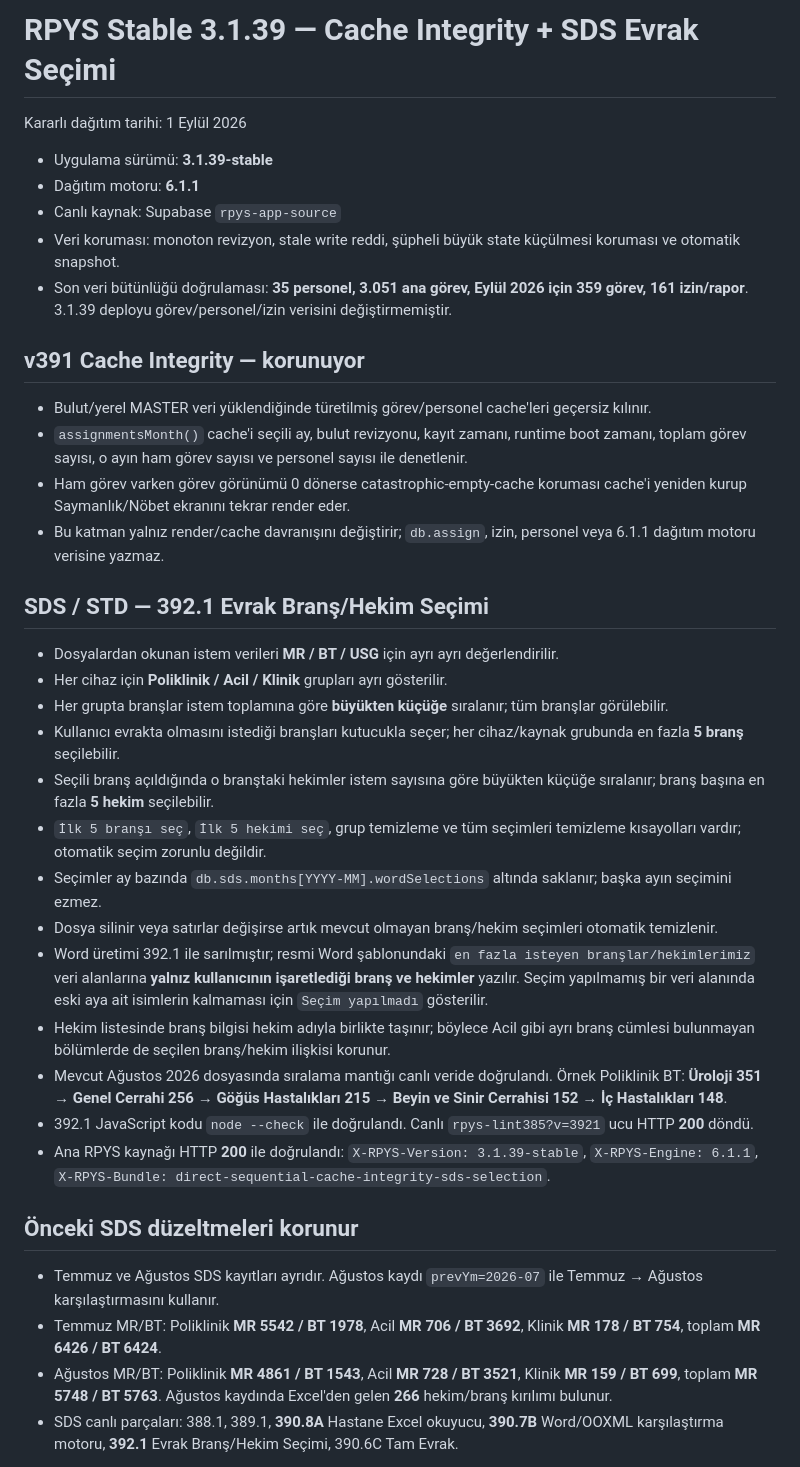
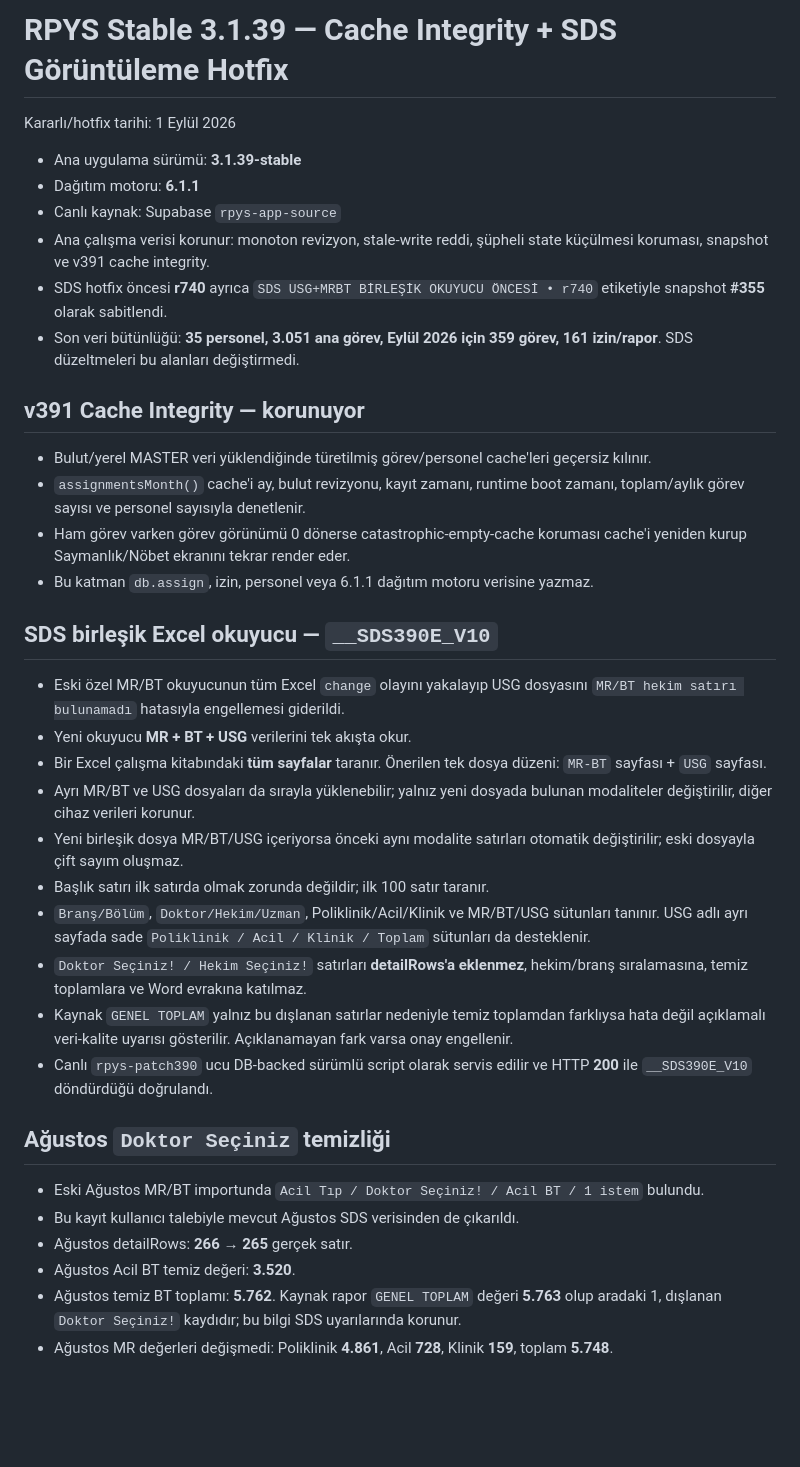
Before and after one commit to 2nyunuss-coder/2nyunuss-coder.github.io, a Markdown page: RPYS_STABLE.md, the part around one of its changes. Drawn GitHub-style; blank space fills up the shorter version.

Commit message:
SDS birleşik MR BT USG okuyucu ve top3 hekim seçimi

```diff
--- a/RPYS_STABLE.md
+++ b/RPYS_STABLE.md
@@ -1,40 +1,40 @@
-# RPYS Stable 3.1.39 — Cache Integrity + SDS Evrak Seçimi
+# RPYS Stable 3.1.39 — Cache Integrity + SDS Görüntüleme Hotfix
 
-Kararlı dağıtım tarihi: 1 Eylül 2026
+Kararlı/hotfix tarihi: 1 Eylül 2026
 
-- Uygulama sürümü: **3.1.39-stable**
+- Ana uygulama sürümü: **3.1.39-stable**
 - Dağıtım motoru: **6.1.1**
 - Canlı kaynak: Supabase `rpys-app-source`
-- Veri koruması: monoton revizyon, stale write reddi, şüpheli büyük state küçülmesi koruması ve otomatik snapshot.
-- Son veri bütünlüğü doğrulaması: **35 personel, 3.051 ana görev, Eylül 2026 için 359 görev, 161 izin/rapor**. 3.1.39 deployu görev/personel/izin verisini değiştirmemiştir.
+- Ana çalışma verisi korunur: monoton revizyon, stale-write reddi, şüpheli state küçülmesi koruması, snapshot ve v391 cache integrity.
+- SDS hotfix öncesi **r740** ayrıca `SDS USG+MRBT BİRLEŞİK OKUYUCU ÖNCESİ • r740` etiketiyle snapshot **#355** olarak sabitlendi.
+- Son veri bütünlüğü: **35 personel, 3.051 ana görev, Eylül 2026 için 359 görev, 161 izin/rapor**. SDS düzeltmeleri bu alanları değiştirmedi.
 
 ## v391 Cache Integrity — korunuyor
 
 - Bulut/yerel MASTER veri yüklendiğinde türetilmiş görev/personel cache'leri geçersiz kılınır.
-- `assignmentsMonth()` cache'i seçili ay, bulut revizyonu, kayıt zamanı, runtime boot zamanı, toplam görev sayısı, o ayın ham görev sayısı ve personel sayısı ile denetlenir.
+- `assignmentsMonth()` cache'i ay, bulut revizyonu, kayıt zamanı, runtime boot zamanı, toplam/aylık görev sayısı ve personel sayısıyla denetlenir.
 - Ham görev varken görev görünümü 0 dönerse catastrophic-empty-cache koruması cache'i yeniden kurup Saymanlık/Nöbet ekranını tekrar render eder.
-- Bu katman yalnız render/cache davranışını değiştirir; `db.assign`, izin, personel veya 6.1.1 dağıtım motoru verisine yazmaz.
+- Bu katman `db.assign`, izin, personel veya 6.1.1 dağıtım motoru verisine yazmaz.
 
-## SDS / STD — 392.1 Evrak Branş/Hekim Seçimi
+## SDS birleşik Excel okuyucu — `__SDS390E_V10`
 
-- Dosyalardan okunan istem verileri **MR / BT / USG** için ayrı ayrı değerlendirilir.
-- Her cihaz için **Poliklinik / Acil / Klinik** grupları ayrı gösterilir.
-- Her grupta branşlar istem toplamına göre **büyükten küçüğe** sıralanır; tüm branşlar görülebilir.
-- Kullanıcı evrakta olmasını istediği branşları kutucukla seçer; her cihaz/kaynak grubunda en fazla **5 branş** seçilebilir.
-- Seçili branş açıldığında o branştaki hekimler istem sayısına göre büyükten küçüğe sıralanır; branş başına en fazla **5 hekim** seçilebilir.
-- `İlk 5 branşı seç`, `İlk 5 hekimi seç`, grup temizleme ve tüm seçimleri temizleme kısayolları vardır; otomatik seçim zorunlu değildir.
-- Seçimler ay bazında `db.sds.months[YYYY-MM].wordSelections` altında saklanır; başka ayın seçimini ezmez.
-- Dosya silinir veya satırlar değişirse artık mevcut olmayan branş/hekim seçimleri otomatik temizlenir.
-- Word üretimi 392.1 ile sarılmıştır; resmi Word şablonundaki `en fazla isteyen branşlar/hekimlerimiz` veri alanlarına **yalnız kullanıcının işaretlediği branş ve hekimler** yazılır. Seçim yapılmamış bir veri alanında eski aya ait isimlerin kalmaması için `Seçim yapılmadı` gösterilir.
-- Hekim listesinde branş bilgisi hekim adıyla birlikte taşınır; böylece Acil gibi ayrı branş cümlesi bulunmayan bölümlerde de seçilen branş/hekim ilişkisi korunur.
-- Mevcut Ağustos 2026 dosyasında sıralama mantığı canlı veride doğrulandı. Örnek Poliklinik BT: **Üroloji 351 → Genel Cerrahi 256 → Göğüs Hastalıkları 215 → Beyin ve Sinir Cerrahisi 152 → İç Hastalıkları 148**.
-- 392.1 JavaScript kodu `node --check` ile doğrulandı. Canlı `rpys-lint385?v=3921` ucu HTTP **200** döndü.
-- Ana RPYS kaynağı HTTP **200** ile doğrulandı: `X-RPYS-Version: 3.1.39-stable`, `X-RPYS-Engine: 6.1.1`, `X-RPYS-Bundle: direct-sequential-cache-integrity-sds-selection`.
+- Eski özel MR/BT okuyucunun tüm Excel `change` olayını yakalayıp USG dosyasını `MR/BT hekim satırı bulunamadı` hatasıyla engellemesi giderildi.
+- Yeni okuyucu **MR + BT + USG** verilerini tek akışta okur.
+- Bir Excel çalışma kitabındaki **tüm sayfalar** taranır. Önerilen tek dosya düzeni: `MR-BT` sayfası + `USG` sayfası.
+- Ayrı MR/BT ve USG dosyaları da sırayla yüklenebilir; yalnız yeni dosyada bulunan modaliteler değiştirilir, diğer cihaz verileri korunur.
+- Yeni birleşik dosya MR/BT/USG içeriyorsa önceki aynı modalite satırları otomatik değiştirilir; eski dosyayla çift sayım oluşmaz.
+- Başlık satırı ilk satırda olmak zorunda değildir; ilk 100 satır taranır.
+- `Branş/Bölüm`, `Doktor/Hekim/Uzman`, Poliklinik/Acil/Klinik ve MR/BT/USG sütunları tanınır. USG adlı ayrı sayfada sade `Poliklinik / Acil / Klinik / Toplam` sütunları da desteklenir.
+- `Doktor Seçiniz! / Hekim Seçiniz!` satırları **detailRows'a eklenmez**, hekim/branş sıralamasına, temiz toplamlara ve Word evrakına katılmaz.
+- Kaynak `GENEL TOPLAM` yalnız bu dışlanan satırlar nedeniyle temiz toplamdan farklıysa hata değil açıklamalı veri-kalite uyarısı gösterilir. Açıklanamayan fark varsa onay engellenir.
+- Canlı `rpys-patch390` ucu DB-backed sürümlü script olarak servis edilir ve HTTP **200** ile `__SDS390E_V10` döndürdüğü doğrulandı.
 
-## Önceki SDS düzeltmeleri korunur
+## Ağustos `Doktor Seçiniz` temizliği
 
-- Temmuz ve Ağustos SDS kayıtları ayrıdır. Ağustos kaydı `prevYm=2026-07` ile Temmuz → Ağustos karşılaştırmasını kullanır.
-- Temmuz MR/BT: Poliklinik **MR 5542 / BT 1978**, Acil **MR 706 / BT 3692**, Klinik **MR 178 / BT 754**, toplam **MR 6426 / BT 6424**.
-- Ağustos MR/BT: Poliklinik **MR 4861 / BT 1543**, Acil **MR 728 / BT 3521**, Klinik **MR 159 / BT 699**, toplam **MR 5748 / BT 5763**. Ağustos kaydında Excel'den gelen **266** hekim/branş kırılımı bulunur.
-- SDS canlı parçaları: 388.1, 389.1, **390.8A** Hastane Excel okuyucu, **390.7B** Word/OOXML karşılaştırma motoru, **392.1** Evrak Branş/Hekim Seçimi, 390.6C Tam Evrak.
+- Eski Ağustos MR/BT importunda `Acil Tıp / Doktor Seçiniz! / Acil BT / 1 istem` bulundu.
+- Bu kayıt kullanıcı talebiyle mevcut Ağustos SDS verisinden de çıkarıldı.
+- Ağustos detailRows: **266 → 265** gerçek satır.
+- Ağustos Acil BT temiz değeri: **3.520**.
+- Ağustos temiz BT toplamı: **5.762**. Kaynak rapor `GENEL TOPLAM` değeri **5.763** olup aradaki 1, dışlanan `Doktor Seçiniz!` kaydıdır; bu bilgi SDS uyarılarında korunur.
+- Ağustos MR değerleri değişmedi: Poliklinik **4.861**, Acil **728**, Klinik **159**, toplam **5.748**.
 
```
Also changed, not shown: other parts of RPYS_STABLE.md (+25 -1 lines).
